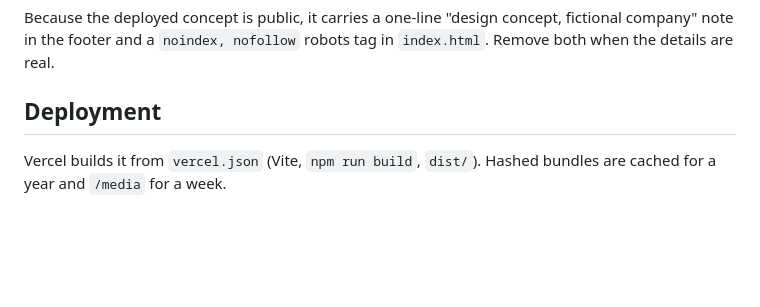
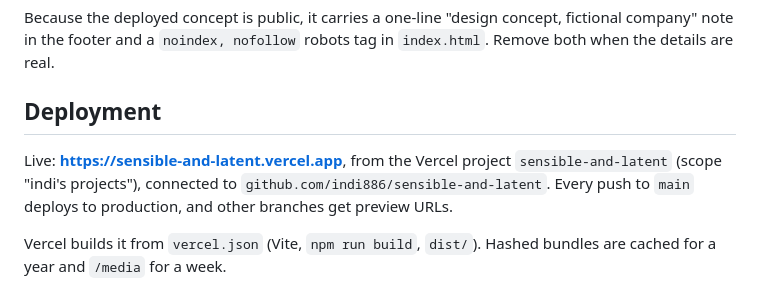
Before and after one commit to indi886/sensible-and-latent, a Markdown page: README.md, the part around the change. GitHub-like rendering; blank space fills up the shorter version.

Commit message:
README: live URL and deployment notes
Co-Authored-By: Claude Opus 5.5 <noreply@anthropic.com>

```diff
--- a/README.md
+++ b/README.md
@@ -205,4 +205,6 @@ Because the deployed concept is public, it carries a one-line "design concept, f
 
 ## Deployment
 
+Live: **https://sensible-and-latent.vercel.app**, from the Vercel project `sensible-and-latent` (scope "indi's projects"), connected to `github.com/indi886/sensible-and-latent`. Every push to `main` deploys to production, and other branches get preview URLs.
+
 Vercel builds it from `vercel.json` (Vite, `npm run build`, `dist/`). Hashed bundles are cached for a year and `/media` for a week.
```
